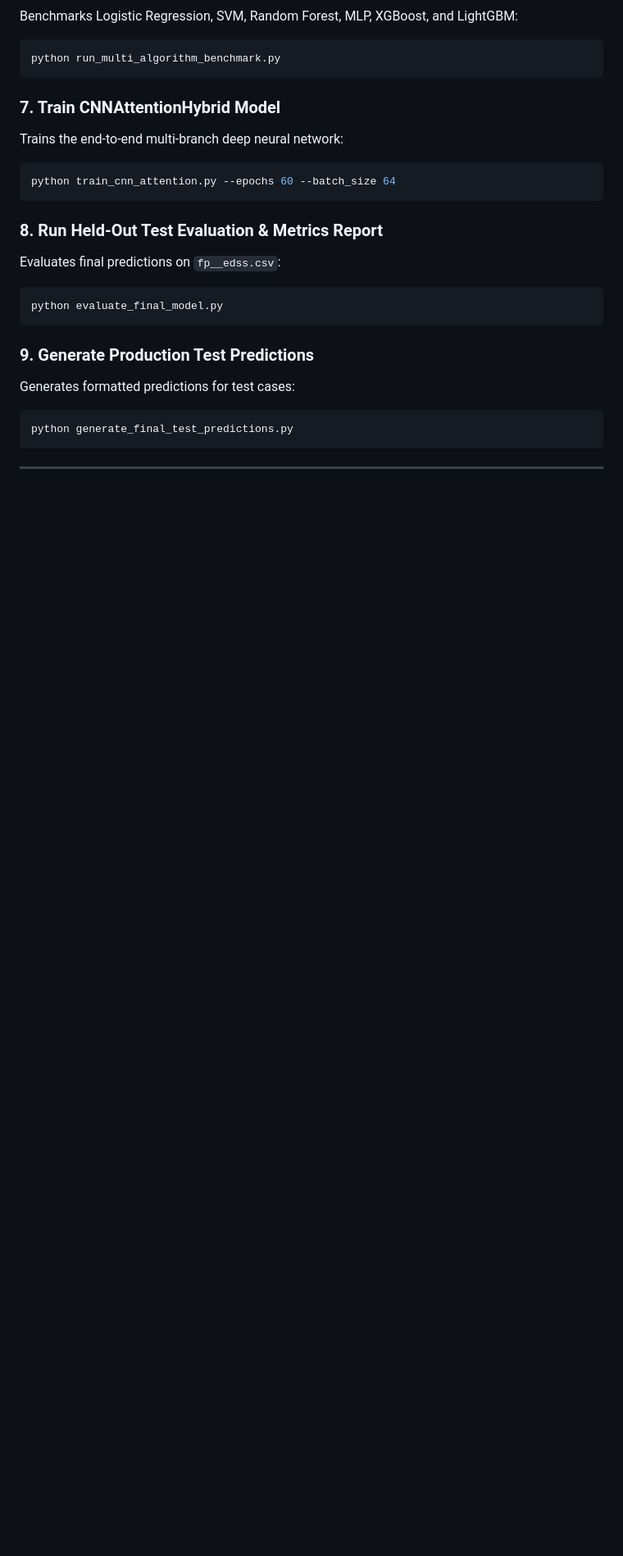
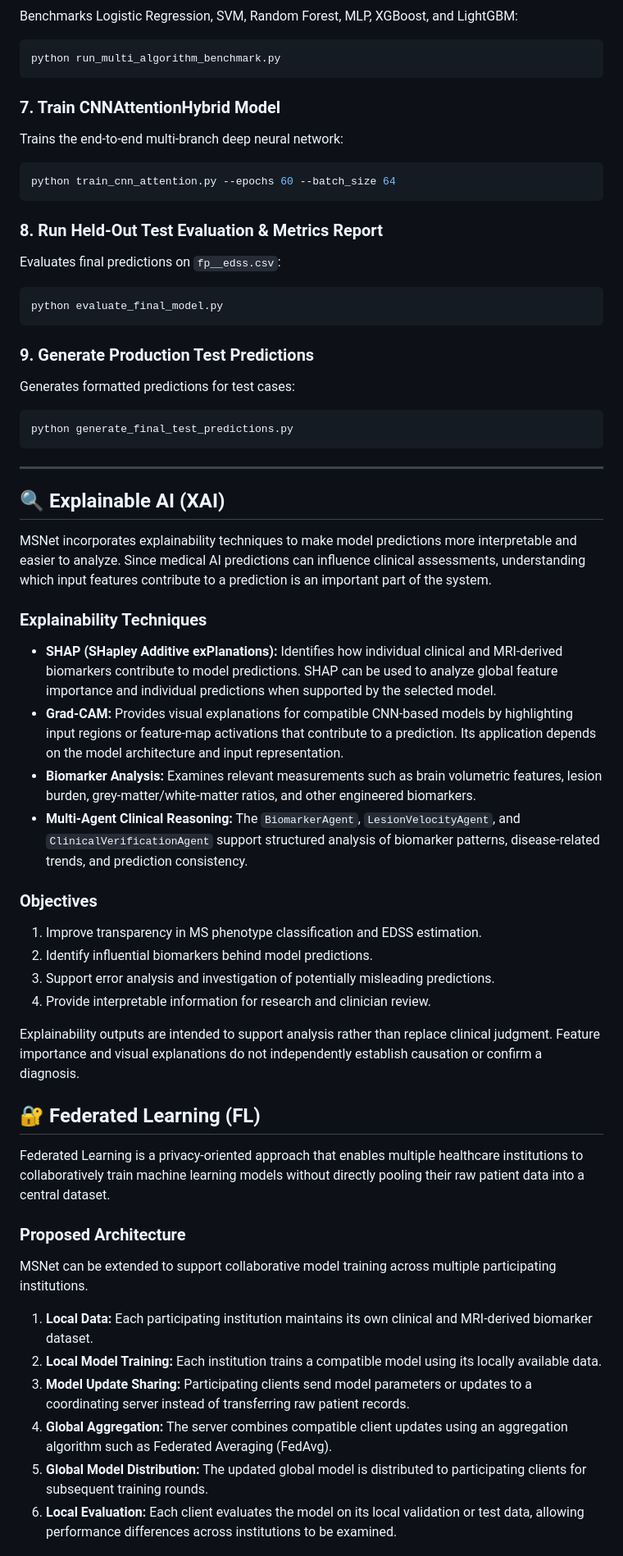
Before and after one commit to Tushar1-11/Multiple-Sclerosis-Detection, a Markdown page: README.md, the part around one of its changes. Shown at 82% size. Drawn GitHub-style; blank space fills up the shorter version.

````diff
--- a/README.md
+++ b/README.md
@@ -218,3 +218,38 @@ python generate_final_test_predictions.py
 ```
 
 ---
+## 🔍 Explainable AI (XAI)
+
+MSNet incorporates explainability techniques to make model predictions more interpretable and easier to analyze. Since medical AI predictions can influence clinical assessments, understanding which input features contribute to a prediction is an important part of the system.
+
+### Explainability Techniques
+
+- **SHAP (SHapley Additive exPlanations):** Identifies how individual clinical and MRI-derived biomarkers contribute to model predictions. SHAP can be used to analyze global feature importance and individual predictions when supported by the selected model.
+- **Grad-CAM:** Provides visual explanations for compatible CNN-based models by highlighting input regions or feature-map activations that contribute to a prediction. Its application depends on the model architecture and input representation.
+- **Biomarker Analysis:** Examines relevant measurements such as brain volumetric features, lesion burden, grey-matter/white-matter ratios, and other engineered biomarkers.
+- **Multi-Agent Clinical Reasoning:** The `BiomarkerAgent`, `LesionVelocityAgent`, and `ClinicalVerificationAgent` support structured analysis of biomarker patterns, disease-related trends, and prediction consistency.
+
+### Objectives
+
+1. Improve transparency in MS phenotype classification and EDSS estimation.
+2. Identify influential biomarkers behind model predictions.
+3. Support error analysis and investigation of potentially misleading predictions.
+4. Provide interpretable information for research and clinician review.
+
+Explainability outputs are intended to support analysis rather than replace clinical judgment. Feature importance and visual explanations do not independently establish causation or confirm a diagnosis.
+
+## 🔐 Federated Learning (FL)
+
+Federated Learning is a privacy-oriented approach that enables multiple healthcare institutions to collaboratively train machine learning models without directly pooling their raw patient data into a central dataset.
+
+### Proposed Architecture
+
+MSNet can be extended to support collaborative model training across multiple participating institutions.
+
+1. **Local Data:** Each participating institution maintains its own clinical and MRI-derived biomarker dataset.
+2. **Local Model Training:** Each institution trains a compatible model using its locally available data.
+3. **Model Update Sharing:** Participating clients send model parameters or updates to a coordinating server instead of transferring raw patient records.
+4. **Global Aggregation:** The server combines compatible client updates using an aggregation algorithm such as Federated Averaging (FedAvg).
+5. **Global Model Distribution:** The updated global model is distributed to participating clients for subsequent training rounds.
+6. **Local Evaluation:** Each client evaluates the model on its local validation or test data, allowing performance differences across institutions to be examined.
+
````
Also changed, not shown: other parts of README.md (+12 -0 lines).
